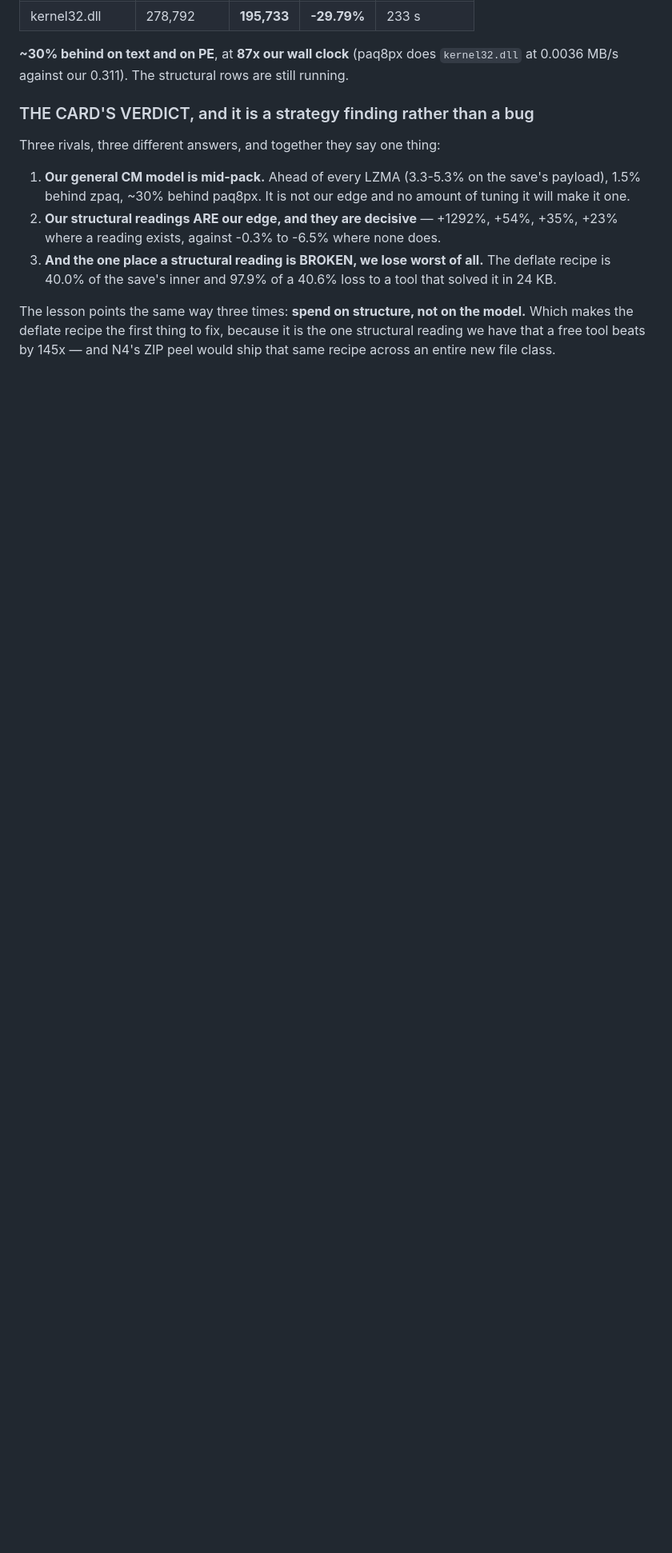
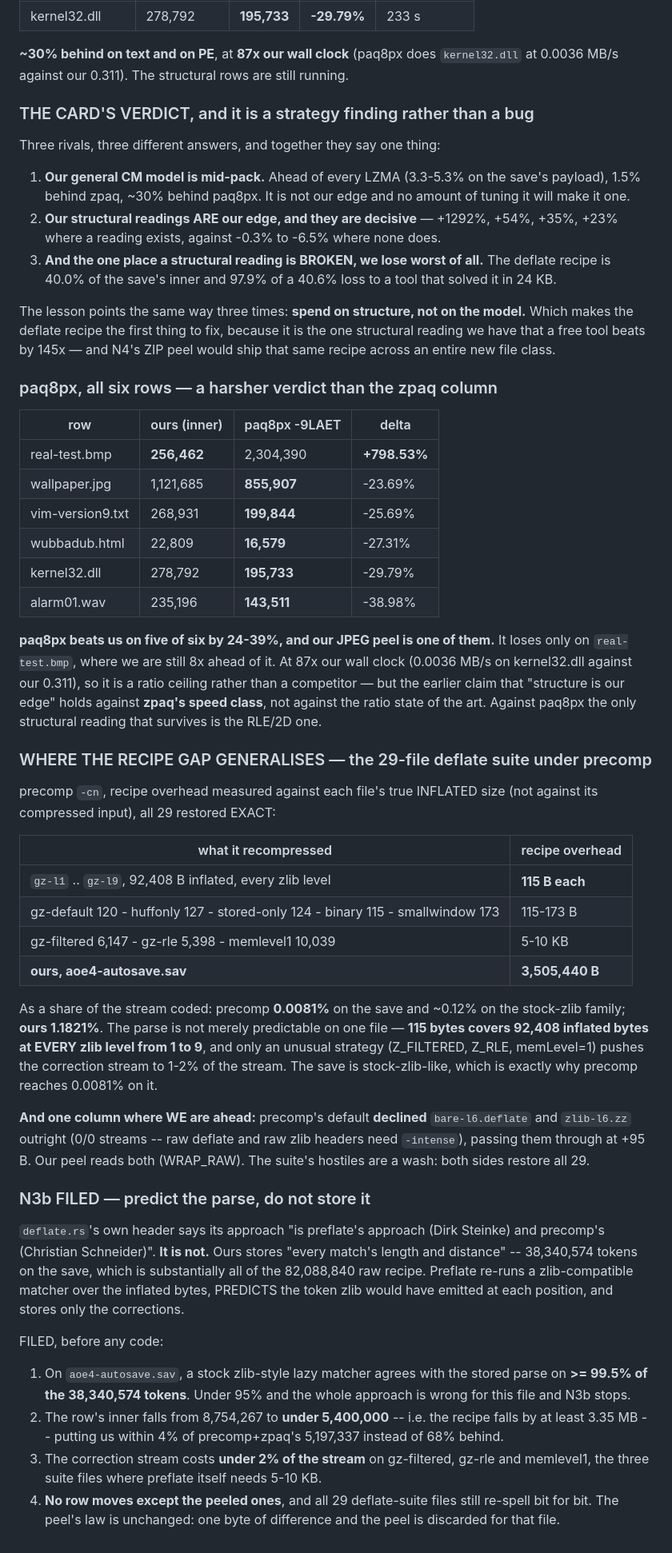
Before and after one commit to sireggserroneous/Chromaculator, a Markdown page: codegg-v14/PREDICTIONS.md, the part around the change. Shown at 80% size. GitHub-like rendering; blank space fills up the shorter version.

Commit message:
codegg v14 N3: 115 bytes cover 92,408 at every zlib level, and paq8px beats our JPEG peel too
Two measurements close the card and one of them scopes the next milestone.

precomp across the 29-file deflate suite, recipe overhead taken against each
file's true INFLATED size rather than its compressed input (the first cut of
this table measured pcf-minus-input, which is dominated by expansion and says
nothing):

  gz-l1 .. gz-l9, 92,408 B inflated, every zlib level     115 B each
  gz-default / huffonly / stored-only / binary / smallwindow  115-173 B
  gz-filtered / gz-rle / memlevel1 (unusual strategies)    5-10 KB
  ours, aoe4-autosave.sav                                 3,505,440 B

As a share of the stream: precomp 0.0081% on the save, ~0.12% on stock zlib;
ours 1.1821%. So the parse is predictable as a RULE, not on one lucky file --
and the save is stock-zlib-like, which is why precomp reaches 0.0081% there.

All 29 restore EXACT on both sides. One column where we are ahead: precomp's
default DECLINES bare-l6.deflate and zlib-l6.zz outright (raw deflate and raw
zlib need -intense) and passes them through; our peel reads both.

paq8px -9LAET, all six rows: it beats us on FIVE by 24-39%, including our JPEG
peel (wallpaper.jpg -23.69%) and our audio arm (alarm01.wav -38.98%, where zpaq
had LOST to us by 23%). It loses only on real-test.bmp, where we stay 8x ahead.
At 87x our wall clock. So the earlier "structure is our edge" holds against
zpaq's speed class, not against the ratio state of the art -- against paq8px the
only structural reading that survives is the RLE/2D one.

N3b filed: deflate.rs's header claims its approach IS preflate's. It is not --
we store every match's length and distance, 38,340,574 tokens on the save.
Predictions filed before the code, including the one that stops the milestone
(under 95% matcher agreement and the approach is wrong for this file).

Co-Authored-By: Claude Opus 5 <noreply@anthropic.com>

```diff
--- a/codegg-v14/PREDICTIONS.md
+++ b/codegg-v14/PREDICTIONS.md
@@ -777,3 +777,68 @@ The lesson points the same way three times: **spend on structure, not on the
 model.** Which makes the deflate recipe the first thing to fix, because it is
 the one structural reading we have that a free tool beats by 145x — and N4's
 ZIP peel would ship that same recipe across an entire new file class.
+
+### paq8px, all six rows — a harsher verdict than the zpaq column
+
+| row | ours (inner) | paq8px -9LAET | delta |
+|---|---|---|---|
+| real-test.bmp | **256,462** | 2,304,390 | **+798.53%** |
+| wallpaper.jpg | 1,121,685 | **855,907** | -23.69% |
+| vim-version9.txt | 268,931 | **199,844** | -25.69% |
+| wubbadub.html | 22,809 | **16,579** | -27.31% |
+| kernel32.dll | 278,792 | **195,733** | -29.79% |
+| alarm01.wav | 235,196 | **143,511** | -38.98% |
+
+**paq8px beats us on five of six by 24-39%, and our JPEG peel is one of them.**
+It loses only on `real-test.bmp`, where we are still 8x ahead of it. At 87x our
+wall clock (0.0036 MB/s on kernel32.dll against our 0.311), so it is a ratio
+ceiling rather than a competitor — but the earlier claim that "structure is our
+edge" holds against **zpaq's speed class**, not against the ratio state of the
+art. Against paq8px the only structural reading that survives is the RLE/2D one.
+
+### WHERE THE RECIPE GAP GENERALISES — the 29-file deflate suite under precomp
+
+precomp `-cn`, recipe overhead measured against each file's true INFLATED size
+(not against its compressed input), all 29 restored EXACT:
+
+| what it recompressed | recipe overhead |
+|---|---|
+| `gz-l1` .. `gz-l9`, 92,408 B inflated, every zlib level | **115 B each** |
+| gz-default 120 - huffonly 127 - stored-only 124 - binary 115 - smallwindow 173 | 115-173 B |
+| gz-filtered 6,147 - gz-rle 5,398 - memlevel1 10,039 | 5-10 KB |
+| **ours, aoe4-autosave.sav** | **3,505,440 B** |
+
+As a share of the stream coded: precomp **0.0081%** on the save and ~0.12% on
+the stock-zlib family; **ours 1.1821%**. The parse is not merely predictable on
+one file — **115 bytes covers 92,408 inflated bytes at EVERY zlib level from 1
+to 9**, and only an unusual strategy (Z_FILTERED, Z_RLE, memLevel=1) pushes the
+correction stream to 1-2% of the stream. The save is stock-zlib-like, which is
+exactly why precomp reaches 0.0081% on it.
+
+**And one column where WE are ahead:** precomp's default **declined**
+`bare-l6.deflate` and `zlib-l6.zz` outright (0/0 streams -- raw deflate and raw
+zlib headers need `-intense`), passing them through at +95 B. Our peel reads
+both (WRAP_RAW). The suite's hostiles are a wash: both sides restore all 29.
+
+### N3b FILED — predict the parse, do not store it
+
+`deflate.rs`'s own header says its approach "is preflate's approach (Dirk
+Steinke) and precomp's (Christian Schneider)". **It is not.** Ours stores "every
+match's length and distance" -- 38,340,574 tokens on the save, which is
+substantially all of the 82,088,840 raw recipe. Preflate re-runs a
+zlib-compatible matcher over the inflated bytes, PREDICTS the token zlib would
+have emitted at each position, and stores only the corrections.
+
+FILED, before any code:
+
+1. On `aoe4-autosave.sav`, a stock zlib-style lazy matcher agrees with the
+   stored parse on **>= 99.5% of the 38,340,574 tokens**. Under 95% and the
+   whole approach is wrong for this file and N3b stops.
+2. The row's inner falls from 8,754,267 to **under 5,400,000** -- i.e. the
+   recipe falls by at least 3.35 MB -- putting us within 4% of precomp+zpaq's
+   5,197,337 instead of 68% behind.
+3. The correction stream costs **under 2% of the stream** on gz-filtered, gz-rle
+   and memlevel1, the three suite files where preflate itself needs 5-10 KB.
+4. **No row moves except the peeled ones**, and all 29 deflate-suite files still
+   re-spell bit for bit. The peel's law is unchanged: one byte of difference and
+   the peel is discarded for that file.
```
